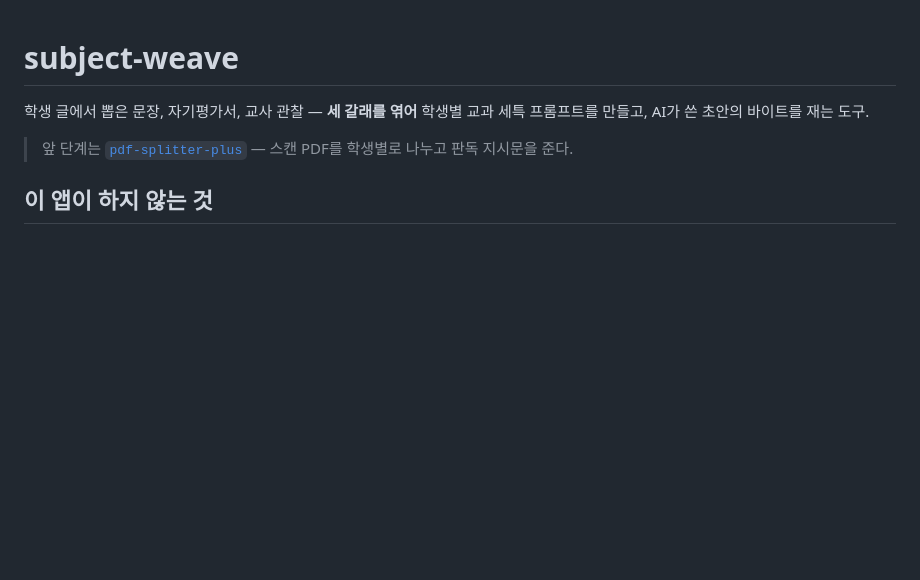
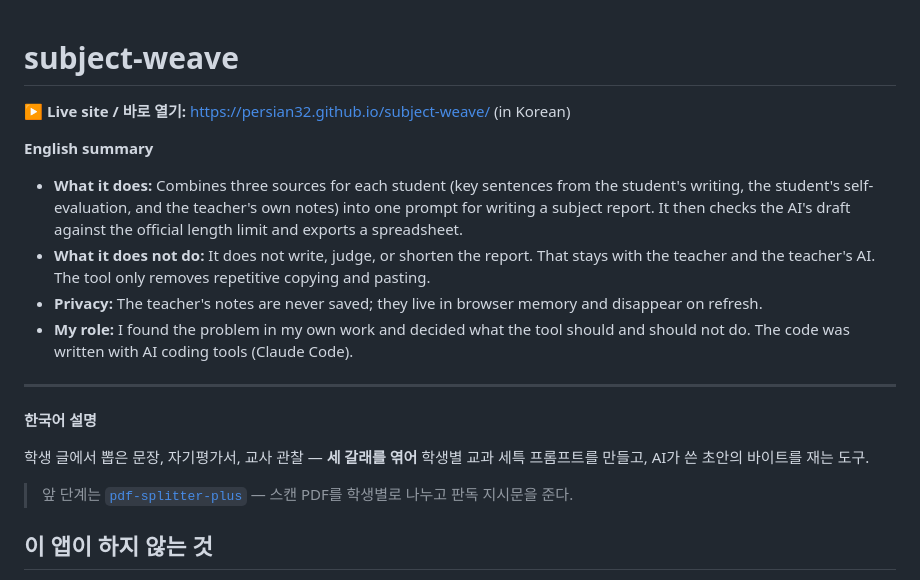
Before and after one commit to persian32/subject-weave, a Markdown page: README.md, the part around the change. Drawn GitHub-style; blank space fills up the shorter version.

Commit message:
Add English summary and live site link to README
Co-Authored-By: Claude Opus 5.5 <noreply@anthropic.com>
Claude-Session: https://claude.ai/code/session_0182EaV93icHdBfTLMJUQLfW

```diff
--- a/README.md
+++ b/README.md
@@ -1,4 +1,17 @@
 # subject-weave
+
+**▶ Live site / 바로 열기:** https://persian32.github.io/subject-weave/ (in Korean)
+
+**English summary**
+
+- **What it does:** Combines three sources for each student (key sentences from the student's writing, the student's self-evaluation, and the teacher's own notes) into one prompt for writing a subject report. It then checks the AI's draft against the official length limit and exports a spreadsheet.
+- **What it does not do:** It does not write, judge, or shorten the report. That stays with the teacher and the teacher's AI. The tool only removes repetitive copying and pasting.
+- **Privacy:** The teacher's notes are never saved; they live in browser memory and disappear on refresh.
+- **My role:** I found the problem in my own work and decided what the tool should and should not do. The code was written with AI coding tools (Claude Code).
+
+---
+
+**한국어 설명**
 
 학생 글에서 뽑은 문장, 자기평가서, 교사 관찰 — **세 갈래를 엮어** 학생별 교과 세특
 프롬프트를 만들고, AI가 쓴 초안의 바이트를 재는 도구.
```
